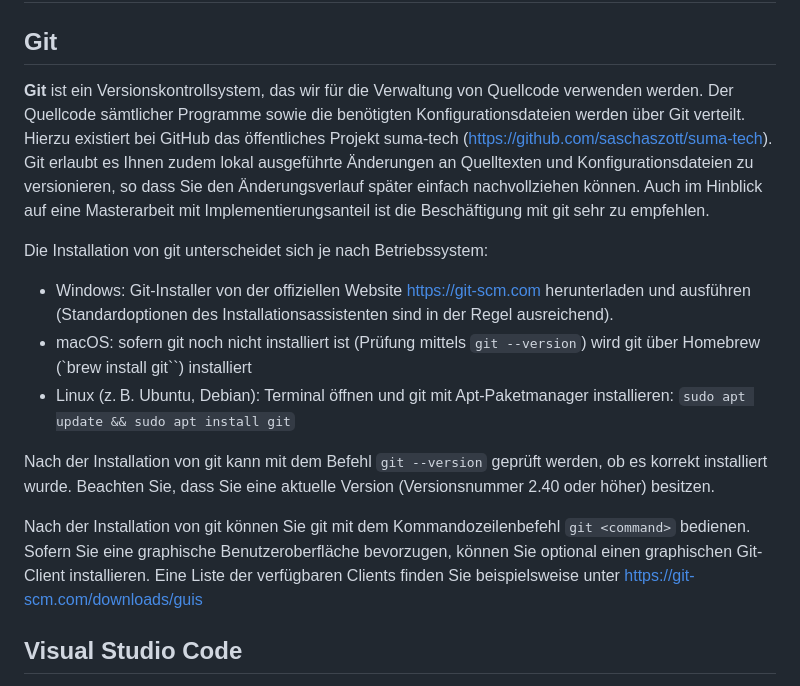
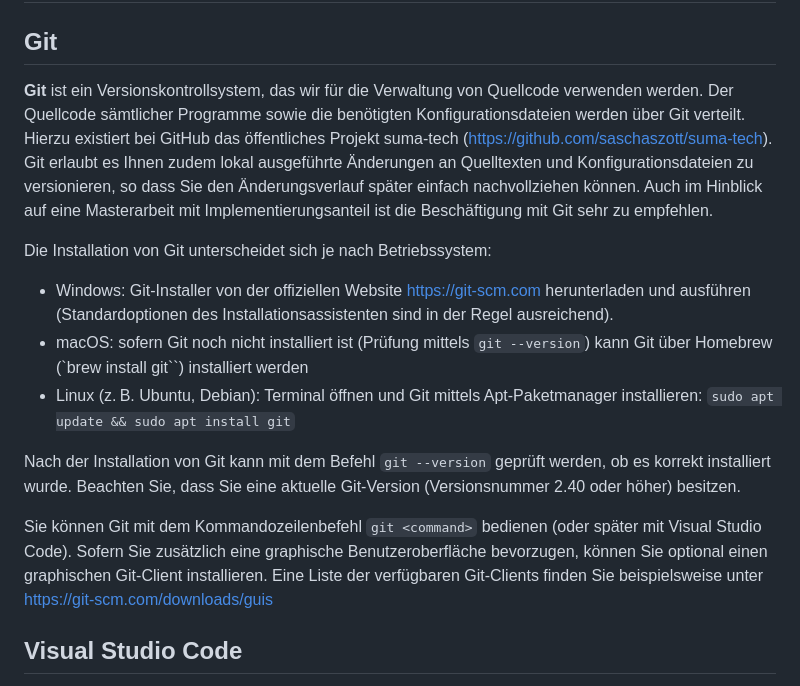
Before and after one commit to saschaszott/suma-tech, a Markdown page: 2025/README.md, the part around the change. Rendered like a GitHub page.

```diff
--- a/2025/README.md
+++ b/2025/README.md
@@ -2,17 +2,17 @@
 
 ## Git
 
-**Git** ist ein Versionskontrollsystem, das wir für die Verwaltung von Quellcode verwenden werden. Der Quellcode sämtlicher Programme sowie die benötigten Konfigurationsdateien werden über Git verteilt. Hierzu existiert bei GitHub das öffentliches Projekt suma-tech (https://github.com/saschaszott/suma-tech). Git erlaubt es Ihnen zudem lokal ausgeführte Änderungen an Quelltexten und Konfigurationsdateien zu versionieren, so dass Sie den Änderungsverlauf später einfach nachvollziehen können. Auch im Hinblick auf eine Masterarbeit mit Implementierungsanteil ist die Beschäftigung mit git sehr zu empfehlen.
+**Git** ist ein Versionskontrollsystem, das wir für die Verwaltung von Quellcode verwenden werden. Der Quellcode sämtlicher Programme sowie die benötigten Konfigurationsdateien werden über Git verteilt. Hierzu existiert bei GitHub das öffentliches Projekt suma-tech (https://github.com/saschaszott/suma-tech). Git erlaubt es Ihnen zudem lokal ausgeführte Änderungen an Quelltexten und Konfigurationsdateien zu versionieren, so dass Sie den Änderungsverlauf später einfach nachvollziehen können. Auch im Hinblick auf eine Masterarbeit mit Implementierungsanteil ist die Beschäftigung mit Git sehr zu empfehlen.
 
-Die Installation von git unterscheidet sich je nach Betriebssystem:
+Die Installation von Git unterscheidet sich je nach Betriebssystem:
 
 *	Windows: Git-Installer von der offiziellen Website https://git-scm.com herunterladen und ausführen (Standardoptionen des Installationsassistenten sind in der Regel ausreichend).
-*	macOS: sofern git noch nicht installiert ist (Prüfung mittels `git --version`) wird git über Homebrew (`brew install git``) installiert
-*	Linux (z. B. Ubuntu, Debian): Terminal öffnen und git mit Apt-Paketmanager installieren: `sudo apt update && sudo apt install git`
+*	macOS: sofern Git noch nicht installiert ist (Prüfung mittels `git --version`) kann Git über Homebrew (`brew install git``) installiert werden
+*	Linux (z. B. Ubuntu, Debian): Terminal öffnen und Git mittels Apt-Paketmanager installieren: `sudo apt update && sudo apt install git`
 
-Nach der Installation von git kann mit dem Befehl `git --version` geprüft werden, ob es korrekt installiert wurde. Beachten Sie, dass Sie eine aktuelle Version (Versionsnummer 2.40 oder höher) besitzen.
+Nach der Installation von Git kann mit dem Befehl `git --version` geprüft werden, ob es korrekt installiert wurde. Beachten Sie, dass Sie eine aktuelle Git-Version (Versionsnummer 2.40 oder höher) besitzen.
 
-Nach der Installation von git können Sie git mit dem Kommandozeilenbefehl `git <command>` bedienen. Sofern Sie eine graphische Benutzeroberfläche bevorzugen, können Sie optional einen graphischen Git-Client installieren. Eine Liste der verfügbaren Clients finden Sie beispielsweise unter https://git-scm.com/downloads/guis
+Sie können Git mit dem Kommandozeilenbefehl `git <command>` bedienen (oder später mit Visual Studio Code). Sofern Sie zusätzlich eine graphische Benutzeroberfläche bevorzugen, können Sie optional einen graphischen Git-Client installieren. Eine Liste der verfügbaren Git-Clients finden Sie beispielsweise unter https://git-scm.com/downloads/guis
 
 ## Visual Studio Code
 
```
